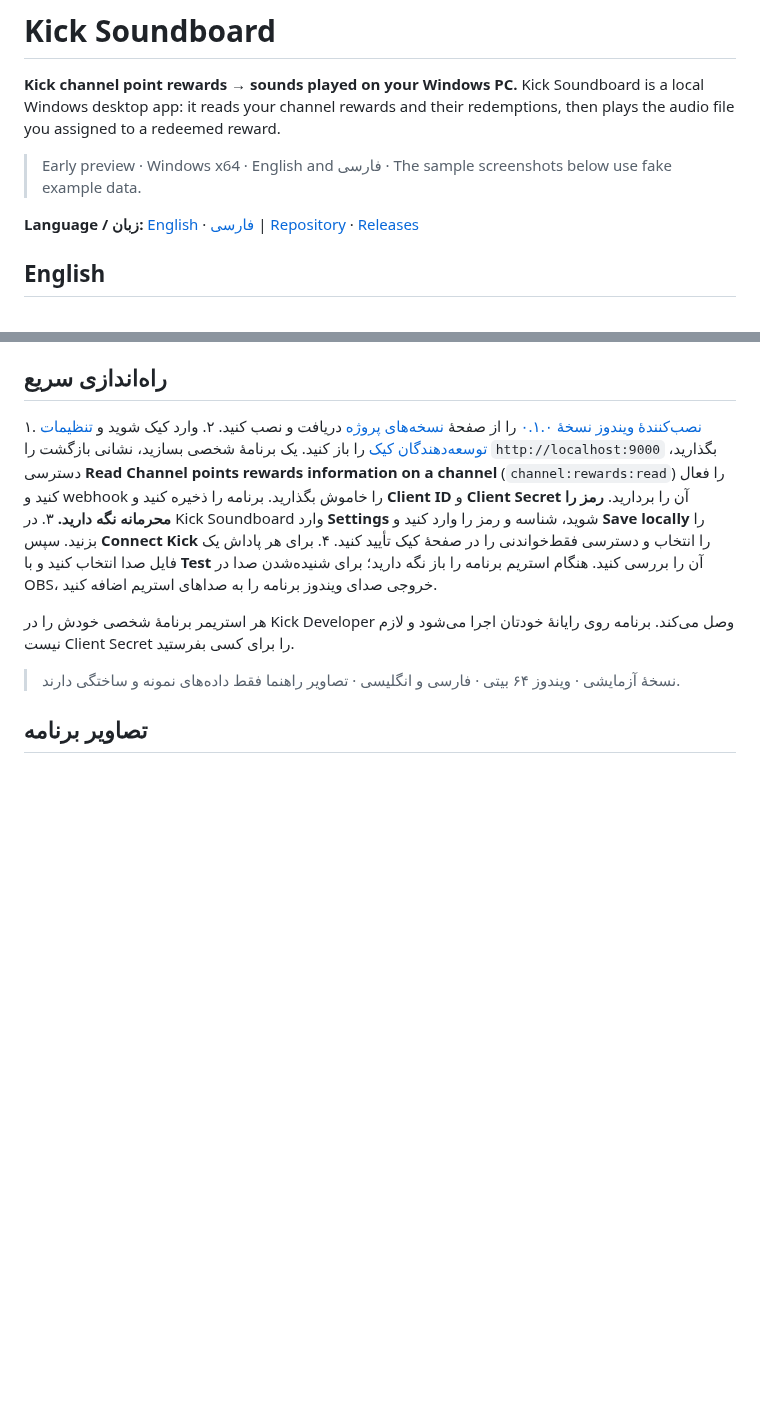
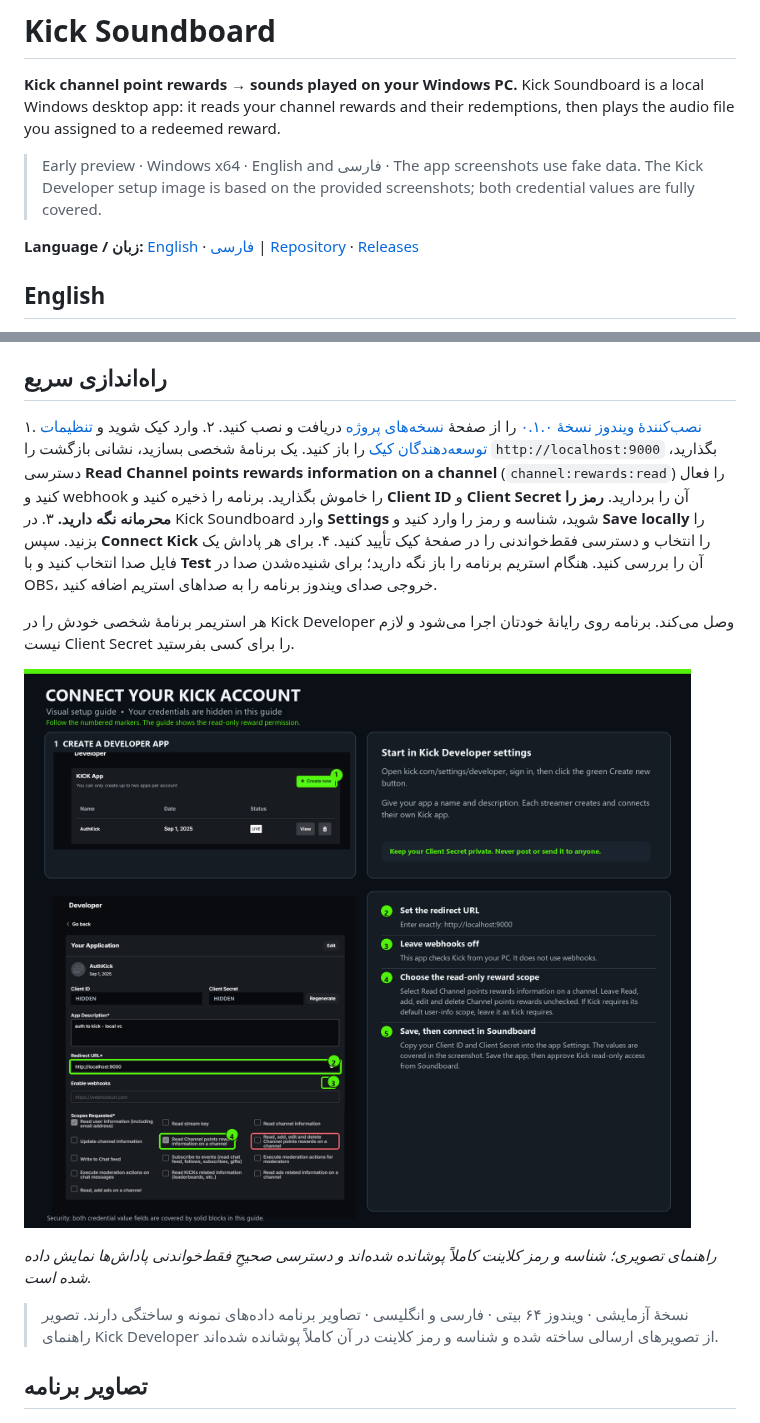
Before and after one commit to MehdiMeidanshahi/Kick-Soundboard, a Markdown page: README.md, 2 parts joined by grey strips. Drawn GitHub-style; pictures changed too: docs/screenshots/kick-developer-visual-guide.png (added); blank space fills up the shorter version.

Commit message:
docs: add redacted visual Kick setup guide

```diff
--- a/README.md
+++ b/README.md
@@ -2,7 +2,7 @@
 
 **Kick channel point rewards → sounds played on your Windows PC.** Kick Soundboard is a local Windows desktop app: it reads your channel rewards and their redemptions, then plays the audio file you assigned to a redeemed reward.
 
-> Early preview · Windows x64 · English and فارسی · The sample screenshots below use fake example data.
+> Early preview · Windows x64 · English and فارسی · The app screenshots use fake data. The Kick Developer setup image is based on the provided screenshots; both credential values are fully covered.
 
 **Language / زبان:** [English](#english) · [فارسی](#فارسی)  |  [Repository](https://github.com/MehdiMeidanshahi/Kick-Soundboard) · [Releases](https://github.com/MehdiMeidanshahi/Kick-Soundboard/releases)
 
@@ -130,7 +134,11 @@ The Windows installer is written to `release/`. It is an unsigned early-preview
 
 هر استریمر برنامهٔ شخصی خودش را در Kick Developer وصل می‌کند. برنامه روی رایانهٔ خودتان اجرا می‌شود و لازم نیست Client Secret را برای کسی بفرستید.
 
-> نسخهٔ آزمایشی · ویندوز ۶۴ بیتی · فارسی و انگلیسی · تصاویر راهنما فقط داده‌های نمونه و ساختگی دارند.
+![راهنمای تصویری ساخت برنامهٔ Kick Developer، تنظیم نشانی localhost و انتخاب دسترسی فقط‌خواندنی پاداش‌ها. مقدار Client ID و Client Secret کاملاً پوشانده شده است.](docs/screenshots/kick-developer-visual-guide.png)
+
+*راهنمای تصویری؛ شناسه و رمز کلاینت کاملاً پوشانده شده‌اند و دسترسی صحیحِ فقط‌خواندنی پاداش‌ها نمایش داده شده است.*
+
+> نسخهٔ آزمایشی · ویندوز ۶۴ بیتی · فارسی و انگلیسی · تصاویر برنامه داده‌های نمونه و ساختگی دارند. تصویر راهنمای Kick Developer از تصویرهای ارسالی ساخته شده و شناسه و رمز کلاینت در آن کاملاً پوشانده شده‌اند.
 
 ## تصاویر برنامه
 
```
Also changed, not shown: other parts of README.md (+4 -0 lines).
